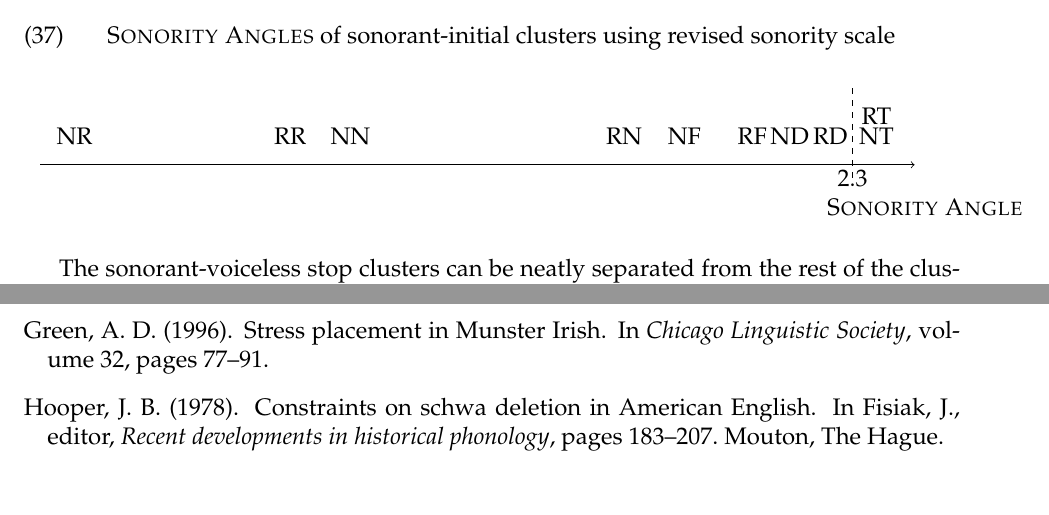
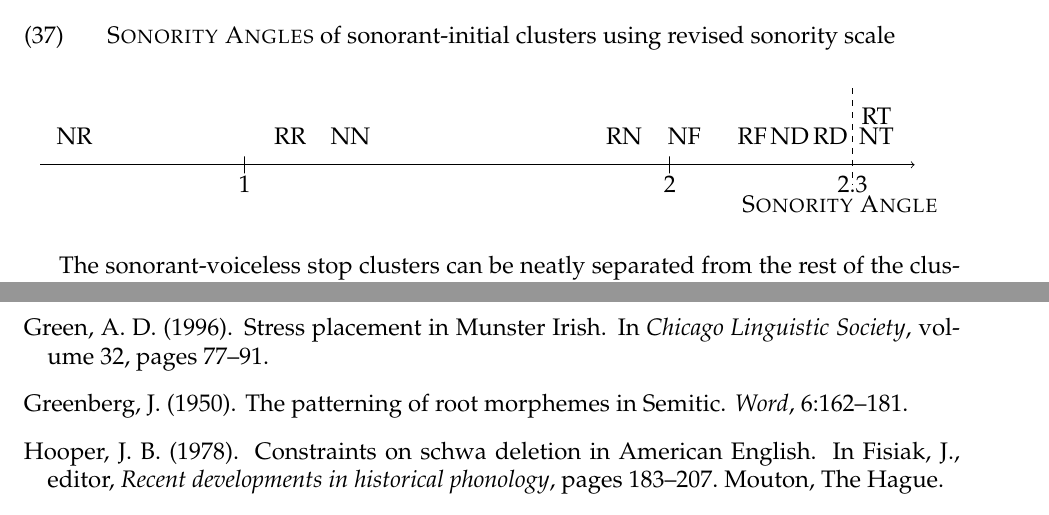
Before and after one commit to michelleful/SonorityAngle, a LaTeX paper (paper.tex, which reads sonangle.bib): two parts of pages 16 and 42 of 43, joined at a grey line, cut so that both start at the same text. Compiled offline with pdfLaTeX; an older LaTeX class or package is replaced by its successor.

Commit message:
Added some missing citations

```diff
--- a/paper.tex
+++ b/paper.tex
@@ -611,16 +611,21 @@ Now let us calculate the sonority angles for the relevant set of sonorant-initia
     \node (axisstart) at (0.5 * 15,-1) {};
     \node (axisend)   at (2.6 * 15,-1) {};
     \draw (axisstart) -- (axisend);
-   \node (xaxislabel) at (2.6 * 15,-2.5) {\textsc{Sonority Angle}};
+   \node (xaxislabel) at (2.4 * 15,-2.4) {\textsc{Sonority Angle}};
 
   \node (dividinglinestart) at (2.43 * 15,2) {};
   \node (dividinglineend)   at (2.43 * 15,-2) {};
   \path [line,dashed] (dividinglinestart) -- (dividinglineend) -- cycle;
 
-  \node (2pointlabel) at (2.43 * 15,-1.5) {2.3};
-
-
-    \end{tikzpicture} %TODO : draw arrow and mark 1.0, 1.5, 2.0, 2.5
+  \path [line] (2 * 15, -1.3) -- (2 * 15, -0.7) -- cycle;
+  \path [line] (1 * 15, -1.3) -- (1 * 15, -0.7) -- cycle;
+  \node (1mark) at (1 * 15, -1.7) {1};
+  \node (2mark) at (2 * 15, -1.7) {2};
+
+  \node (2pointlabel) at (2.43 * 15,-1.7) {2.3};
+
+
+    \end{tikzpicture}
 
 \bigskip
 
--- a/sonangle.bib
+++ b/sonangle.bib
@@ -234,3 +234,12 @@ Bangla}},
     booktitle = {{University of Maryland Working Papers in Linguistics 7}},
     pages = {88--109},
 }
+
+@article {greenberg.1950,
+    author = {Joseph Greenberg},
+    year = 1950,
+    title = {{The patterning of root morphemes in Semitic}},
+    journal = {Word},
+    volume = 6,
+    pages = {162--181},
+}
```
Also changed, not shown: paper.pdf, paper.tex (18 more changed lines).
